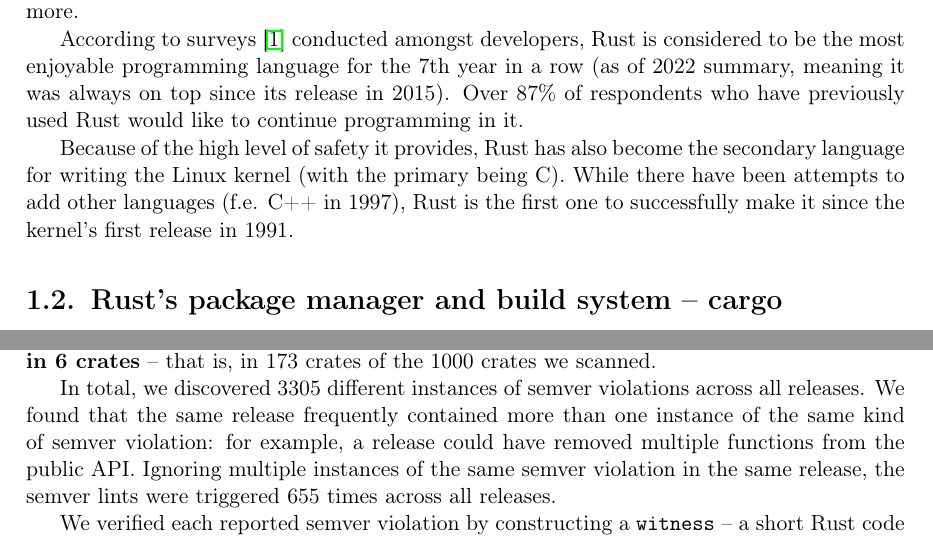
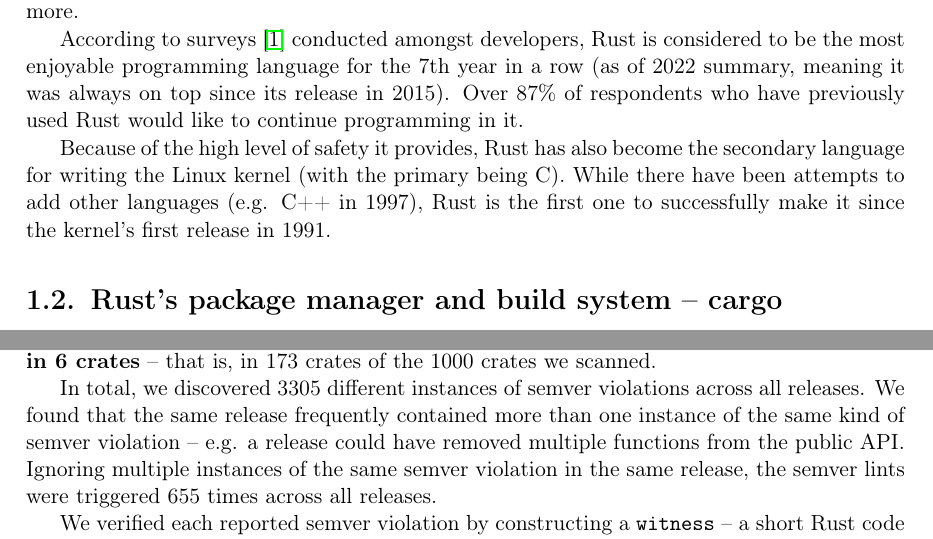
Before and after one commit to tonowak/bachelors-thesis, a LaTeX thesis (thesis-en.tex): two parts of pages 11 and 35 of 51, joined at a grey line, cut so that both start at the same text. Compiled offline with pdfLaTeX.

Commit message:
e.g. & for example only

```diff
--- a/thesis-en.tex
+++ b/thesis-en.tex
@@ -148,7 +148,7 @@
 
 Because of the high level of safety it provides, Rust has also become the secondary
 language for writing the Linux kernel (with the primary being C). While there have been
-attempts to add other languages (f.e. C++ in 1997), Rust is the first one to successfully
+attempts to add other languages (e.g. C++ in 1997), Rust is the first one to successfully
 make it since the kernel's first release in 1991.
 
 \section{Rust's package manager and build system -- cargo}\label{r:section_cargo}
@@ -1071,8 +1071,8 @@
 -- that is, in 173 crates of the 1000 crates we scanned.
 
 In total, we discovered 3305 different instances of semver violations across all releases.
-We found that the same release frequently contained more than one instance of the same kind of semver violation:
-for example, a release could have removed multiple functions from the public API. Ignoring multiple instances
+We found that the same release frequently contained more than one instance of the same kind of semver violation --
+e.g. a release could have removed multiple functions from the public API. Ignoring multiple instances
 of the same semver violation in the same release, the semver lints were triggered 655 times across all releases.
 
 We verified each reported semver violation by constructing a \texttt{witness} -- a short Rust code
```
Also changed, not shown: thesis-en.tex (2 more changed lines).
